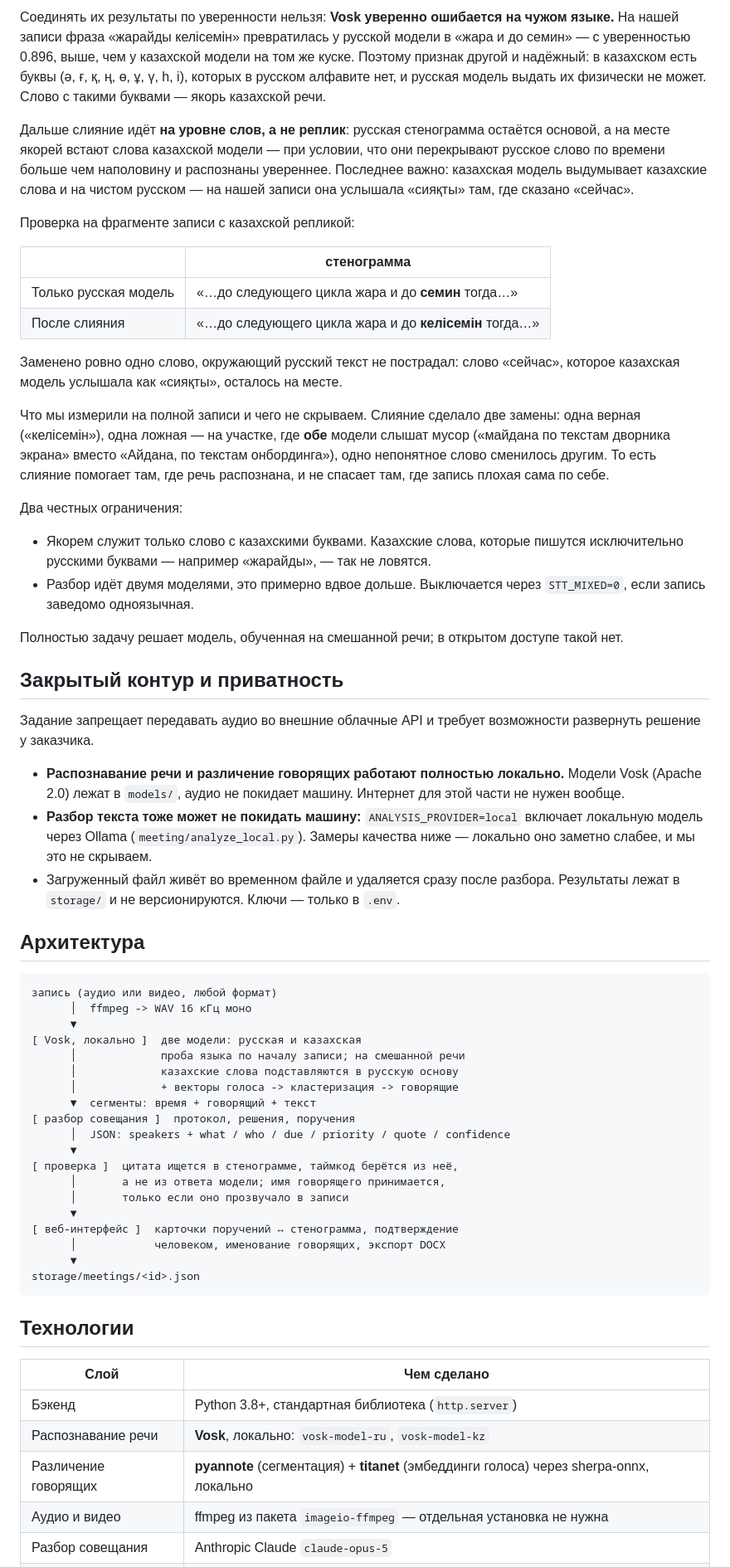
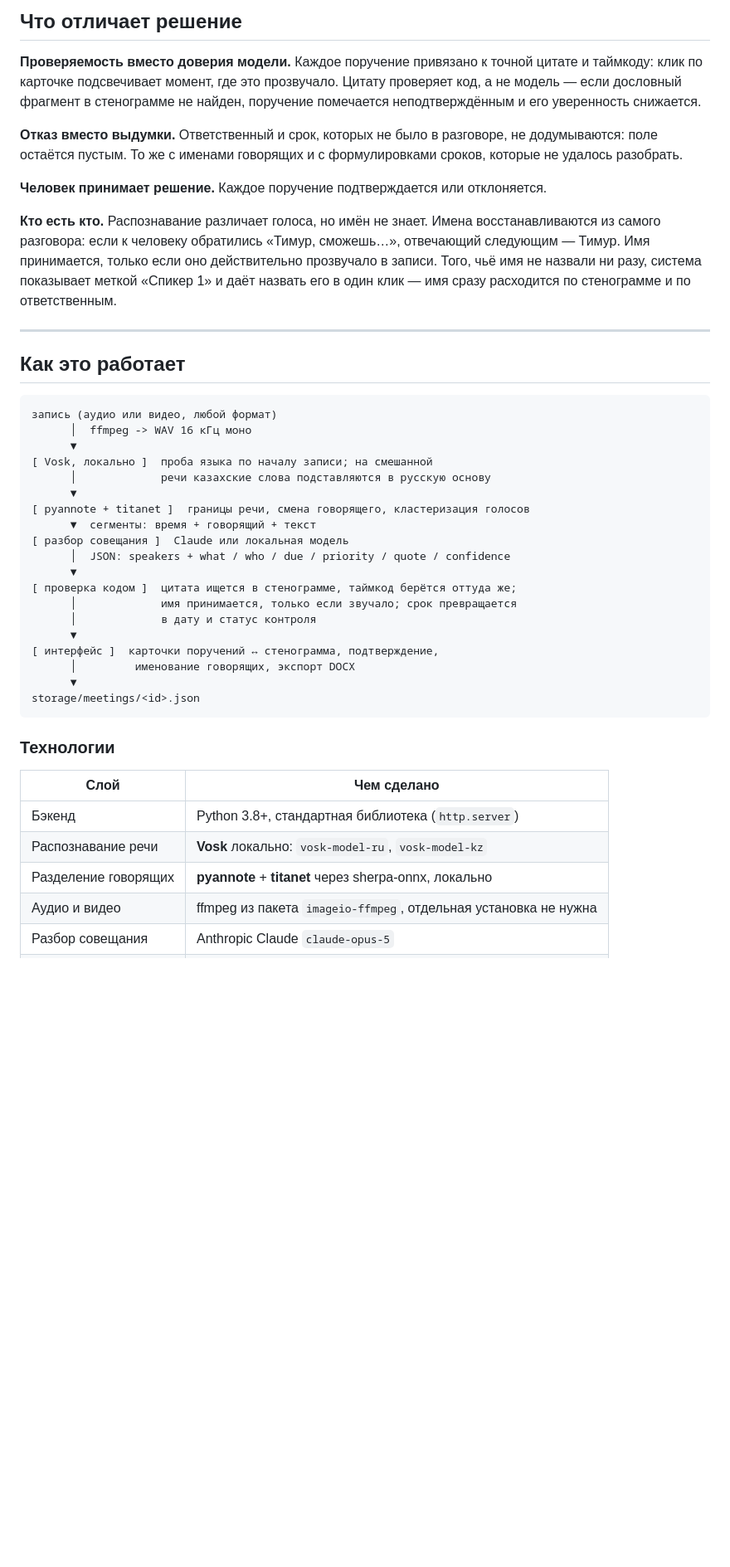
Before and after one commit to BAITC-Hacks/hack-557bd04d-first-time, a Markdown page: README.md, the part around one of its changes. Shown at 83% size. GitHub-like rendering; blank space fills up the shorter version.

````diff
--- a/README.md
+++ b/README.md
@@ -44,87 +81,56 @@ HackAlem AI 2026, трек 08 «Инновации» — система авто
 
-Соединять их результаты по уверенности нельзя: **Vosk уверенно ошибается на чужом
-языке.** На нашей записи фраза «жарайды келісемін» превратилась у русской модели в
-«жара и до семин» — с уверенностью 0.896, выше, чем у казахской модели на том же
-куске. Поэтому признак другой и надёжный: в казахском есть буквы (ә, ғ, қ, ң, ө, ұ,
-ү, һ, і), которых в русском алфавите нет, и русская модель выдать их физически не
-может. Слово с такими буквами — якорь казахской речи.
+## Что отличает решение
 
-Дальше слияние идёт **на уровне слов, а не реплик**: русская стенограмма остаётся
-основой, а на месте якорей встают слова казахской модели — при условии, что они
-перекрывают русское слово по времени больше чем наполовину и распознаны увереннее.
-Последнее важно: казахская модель выдумывает казахские слова и на чистом русском —
-на нашей записи она услышала «сияқты» там, где сказано «сейчас».
+**Проверяемость вместо доверия модели.** Каждое поручение привязано к точной цитате
+и таймкоду: клик по карточке подсвечивает момент, где это прозвучало. Цитату
+проверяет код, а не модель — если дословный фрагмент в стенограмме не найден,
+поручение помечается неподтверждённым и его уверенность снижается.
 
-Проверка на фрагменте записи с казахской репликой:
+**Отказ вместо выдумки.** Ответственный и срок, которых не было в разговоре, не
+додумываются: поле остаётся пустым. То же с именами говорящих и с формулировками
+сроков, которые не удалось разобрать.
 
-| | стенограмма |
-|---|---|
-| Только русская модель | «…до следующего цикла жара и до **семин** тогда…» |
-| После слияния | «…до следующего цикла жара и до **келісемін** тогда…» |
+**Человек принимает решение.** Каждое поручение подтверждается или отклоняется.
 
-Заменено ровно одно слово, окружающий русский текст не пострадал: слово «сейчас»,
-которое казахская модель услышала как «сияқты», осталось на месте.
+**Кто есть кто.** Распознавание различает голоса, но имён не знает. Имена
+восстанавливаются из самого разговора: если к человеку обратились «Тимур,
+сможешь…», отвечающий следующим — Тимур. Имя принимается, только если оно
+действительно прозвучало в записи. Того, чьё имя не назвали ни разу, система
+показывает меткой «Спикер 1» и даёт назвать его в один клик — имя сразу расходится
+по стенограмме и по ответственным.
 
-Что мы измерили на полной записи и чего не скрываем. Слияние сделало две замены:
-одна верная («келісемін»), одна ложная — на участке, где **обе** модели слышат
-мусор («майдана по текстам дворника экрана» вместо «Айдана, по текстам
-онбординга»), одно непонятное слово сменилось другим. То есть слияние помогает
-там, где речь распознана, и не спасает там, где запись плохая сама по себе.
+---
 
-Два честных ограничения:
-
-- Якорем служит только слово с казахскими буквами. Казахские слова, которые
-  пишутся исключительно русскими буквами — например «жарайды», — так не ловятся.
-- Разбор идёт двумя моделями, это примерно вдвое дольше. Выключается через
-  `STT_MIXED=0`, если запись заведомо одноязычная.
-
-Полностью задачу решает модель, обученная на смешанной речи; в открытом доступе
-такой нет.
-
-## Закрытый контур и приватность
-
-Задание запрещает передавать аудио во внешние облачные API и требует возможности
-развернуть решение у заказчика.
-
-- **Распознавание речи и различение говорящих работают полностью локально.**
-  Модели Vosk (Apache 2.0) лежат в `models/`, аудио не покидает машину.
-  Интернет для этой части не нужен вообще.
-- **Разбор текста тоже может не покидать машину:** `ANALYSIS_PROVIDER=local`
-  включает локальную модель через Ollama (`meeting/analyze_local.py`). Замеры
-  качества ниже — локально оно заметно слабее, и мы это не скрываем.
-- Загруженный файл живёт во временном файле и удаляется сразу после разбора.
-  Результаты лежат в `storage/` и не версионируются. Ключи — только в `.env`.
-
-## Архитектура
+## Как это работает
 
 ```
 запись (аудио или видео, любой формат)
       │  ffmpeg -> WAV 16 кГц моно
       ▼
-[ Vosk, локально ]  две модели: русская и казахская
-      │             проба языка по началу записи; на смешанной речи
-      │             казахские слова подставляются в русскую основу
-      │             + векторы голоса -> кластеризация -> говорящие
+[ Vosk, локально ]  проба языка по началу записи; на смешанной
+      │             речи казахские слова подставляются в русскую основу
+      ▼
+[ pyannote + titanet ]  границы речи, смена говорящего, кластеризация голосов
       ▼  сегменты: время + говорящий + текст
-[ разбор совещания ]  протокол, решения, поручения
+[ разбор совещания ]  Claude или локальная модель
       │  JSON: speakers + what / who / due / priority / quote / confidence
       ▼
-[ проверка ]  цитата ищется в стенограмме, таймкод берётся из неё,
-      │       а не из ответа модели; имя говорящего принимается,
-      │       только если оно прозвучало в записи
+[ проверка кодом ]  цитата ищется в стенограмме, таймкод берётся оттуда же;
+      │             имя принимается, только если звучало; срок превращается
+      │             в дату и статус контроля
       ▼
-[ веб-интерфейс ]  карточки поручений ↔ стенограмма, подтверждение
-      │            человеком, именование говорящих, экспорт DOCX
+[ интерфейс ]  карточки поручений ↔ стенограмма, подтверждение,
+      │         именование говорящих, экспорт DOCX
       ▼
 storage/meetings/<id>.json
 ```
 
-## Технологии
+### Технологии
 
 | Слой | Чем сделано |
 |---|---|
 | Бэкенд | Python 3.8+, стандартная библиотека (`http.server`) |
-| Распознавание речи | **Vosk**, локально: `vosk-model-ru`, `vosk-model-kz` |
-| Различение говорящих | **pyannote** (сегментация) + **titanet** (эмбеддинги голоса) через sherpa-onnx, локально |
-| Аудио и видео | ffmpeg из пакета `imageio-ffmpeg` — отдельная установка не нужна |
+| Распознавание речи | **Vosk** локально: `vosk-model-ru`, `vosk-model-kz` |
+| Разделение говорящих | **pyannote** + **titanet** через sherpa-onnx, локально |
+| Аудио и видео | ffmpeg из пакета `imageio-ffmpeg`, отдельная установка не нужна |
 | Разбор совещания | Anthropic Claude `claude-opus-5` |
````
Also changed, not shown: other parts of README.md (+243 -196 lines).
